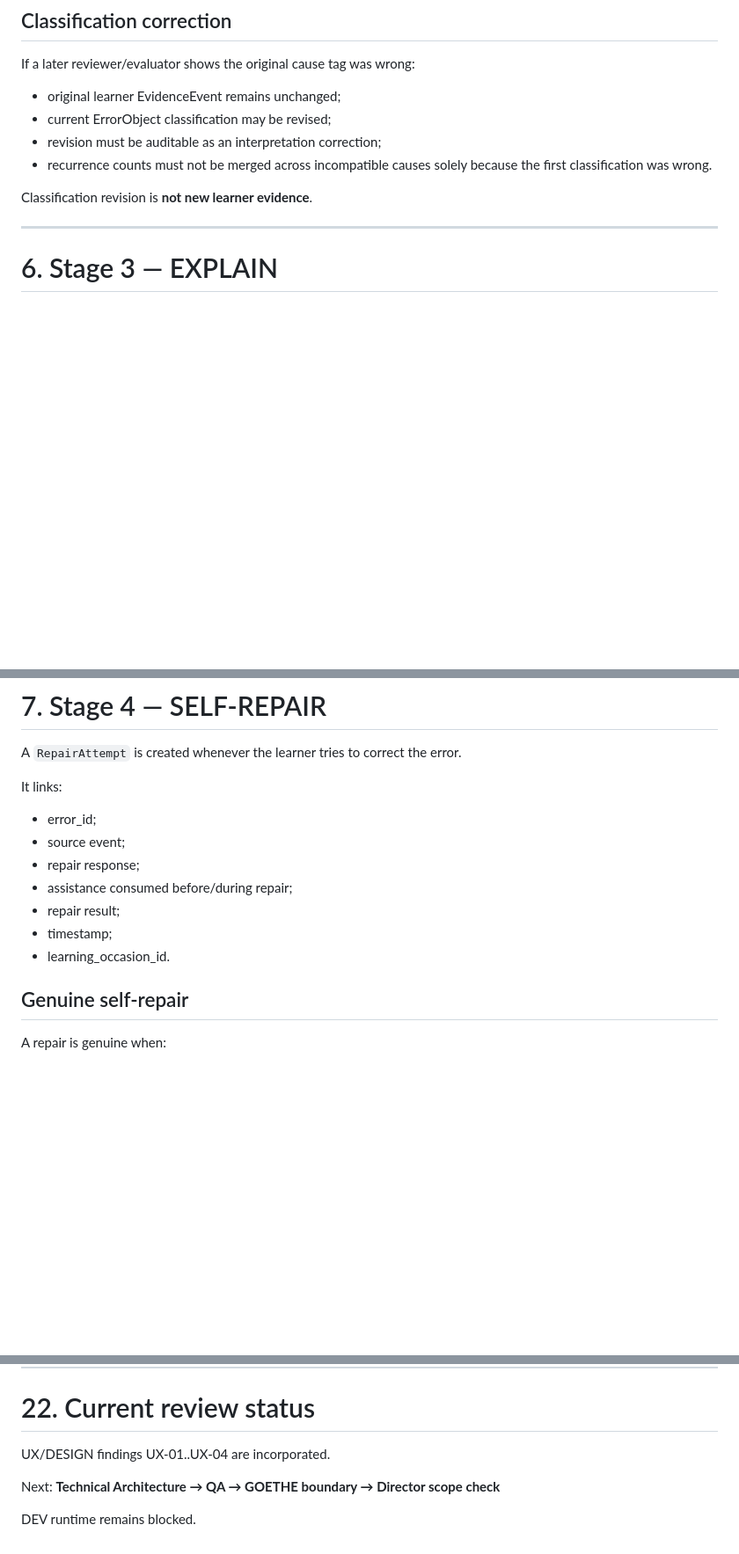
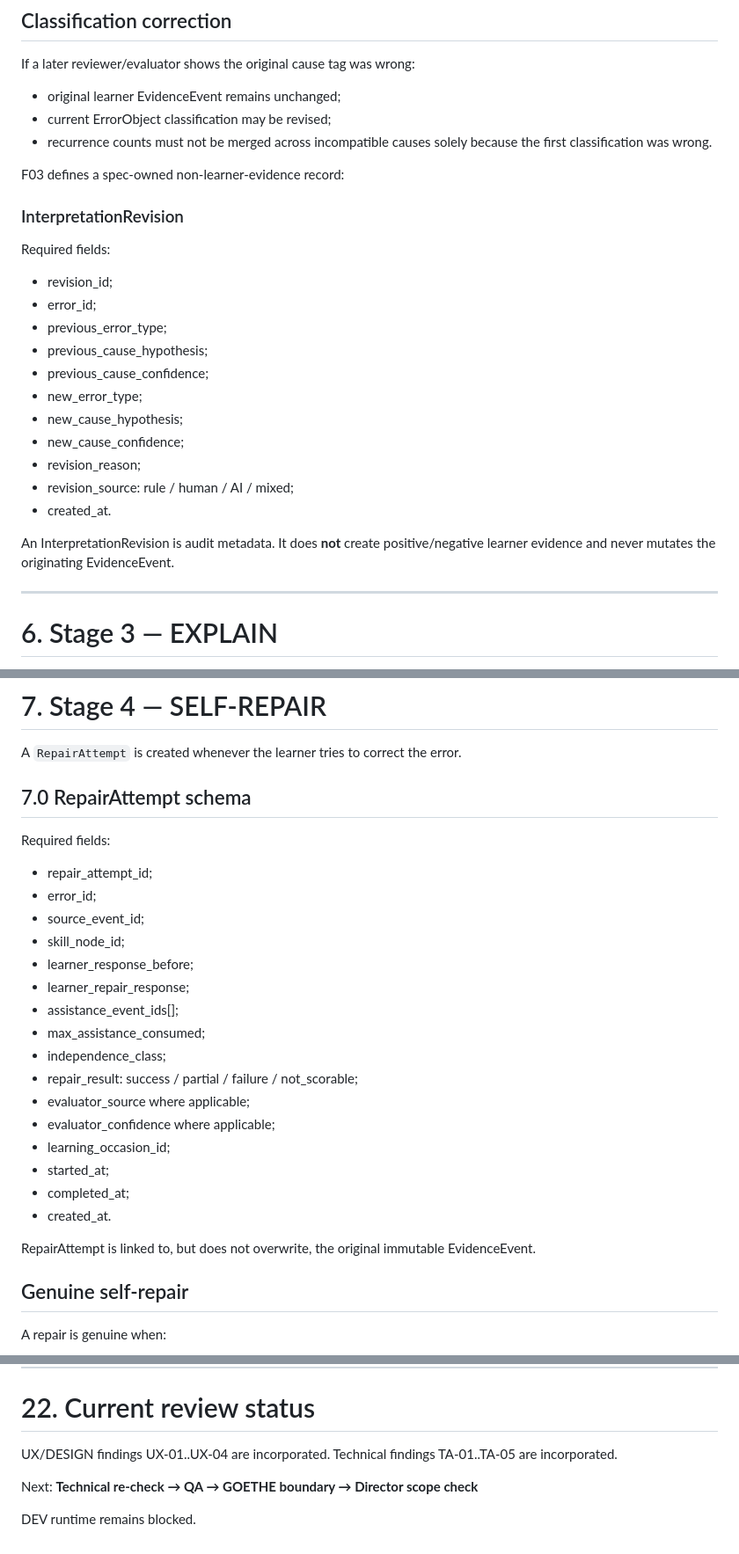
Before and after one commit to chistocrym-wq/otto-b1-trainer, a Markdown page: docs/phase-1/B1-F03-error-repair-loop.md, 3 parts joined by grey strips. Shown at 88% size. Drawn GitHub-style; blank space fills up the shorter version.

Commit message:
Address B1-F03 technical architecture review

```diff
--- a/docs/phase-1/B1-F03-error-repair-loop.md
+++ b/docs/phase-1/B1-F03-error-repair-loop.md
@@ -182,10 +182,26 @@ If cause confidence is low:
 If a later reviewer/evaluator shows the original cause tag was wrong:
 - original learner EvidenceEvent remains unchanged;
 - current ErrorObject classification may be revised;
-- revision must be auditable as an interpretation correction;
 - recurrence counts must not be merged across incompatible causes solely because the first classification was wrong.
 
-Classification revision is **not new learner evidence**.
+F03 defines a spec-owned non-learner-evidence record:
+
+### InterpretationRevision
+
+Required fields:
+- revision_id;
+- error_id;
+- previous_error_type;
+- previous_cause_hypothesis;
+- previous_cause_confidence;
+- new_error_type;
+- new_cause_hypothesis;
+- new_cause_confidence;
+- revision_reason;
+- revision_source: rule / human / AI / mixed;
+- created_at.
+
+An InterpretationRevision is audit metadata. It does **not** create positive/negative learner evidence and never mutates the originating EvidenceEvent.
 
 ---
 
@@ -273,14 +289,27 @@ Do not rewrite the full answer before that chance unless escalation is necessary
 
 A `RepairAttempt` is created whenever the learner tries to correct the error.
 
-It links:
+## 7.0 RepairAttempt schema
+
+Required fields:
+- repair_attempt_id;
 - error_id;
-- source event;
-- repair response;
-- assistance consumed before/during repair;
-- repair result;
-- timestamp;
-- learning_occasion_id.
+- source_event_id;
+- skill_node_id;
+- learner_response_before;
+- learner_repair_response;
+- assistance_event_ids[];
+- max_assistance_consumed;
+- independence_class;
+- repair_result: success / partial / failure / not_scorable;
+- evaluator_source where applicable;
+- evaluator_confidence where applicable;
+- learning_occasion_id;
+- started_at;
+- completed_at;
+- created_at.
+
+RepairAttempt is linked to, but does not overwrite, the original immutable EvidenceEvent.
 
 ## Genuine self-repair
 
@@ -884,8 +941,9 @@ Expected:
 # 22. Current review status
 
 UX/DESIGN findings UX-01..UX-04 are incorporated.
+Technical findings TA-01..TA-05 are incorporated.
 
 Next:
-**Technical Architecture → QA → GOETHE boundary → Director scope check**
+**Technical re-check → QA → GOETHE boundary → Director scope check**
 
 DEV runtime remains blocked.
```
Also changed, not shown: other parts of docs/phase-1/B1-F03-error-repair-loop.md (+29 -1 lines).
